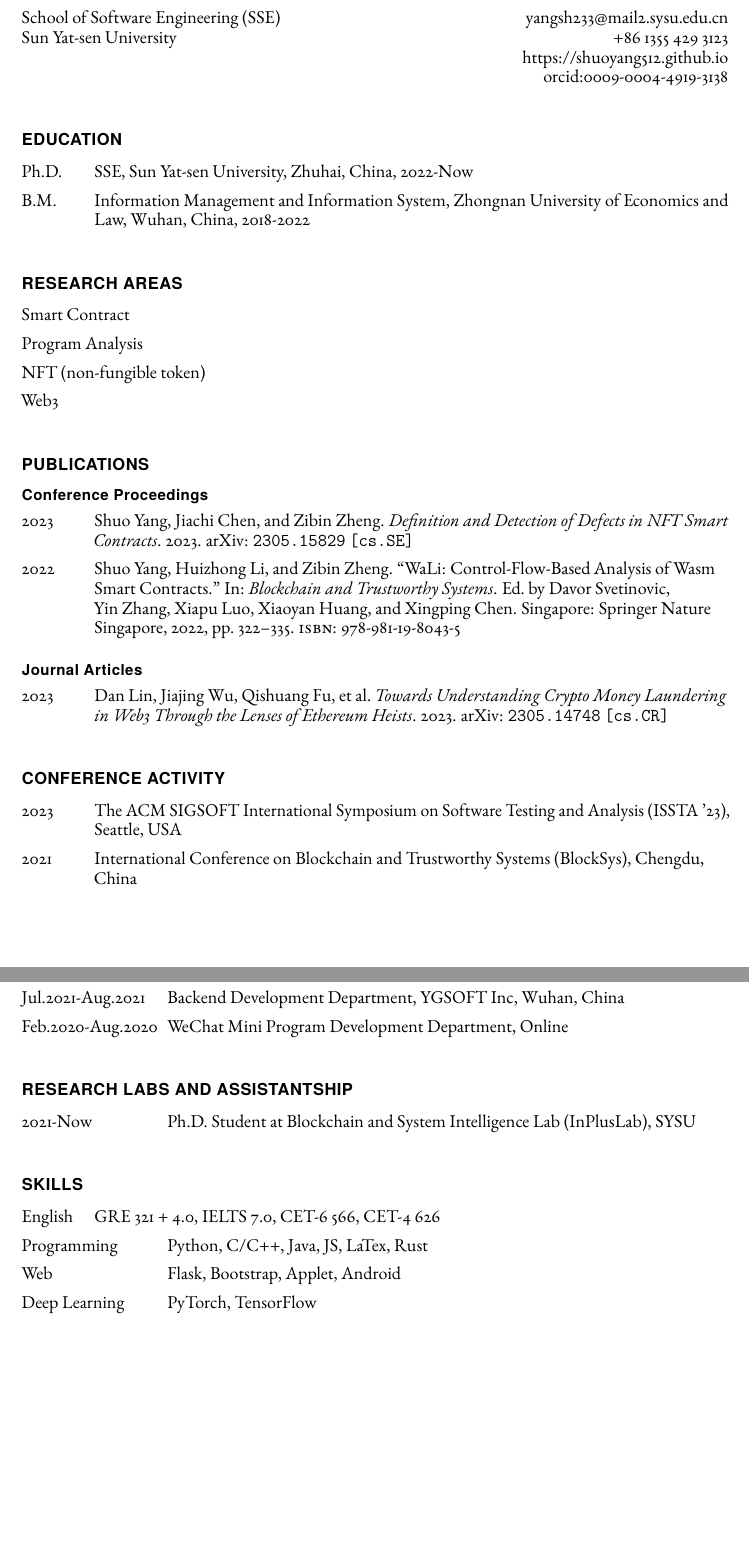
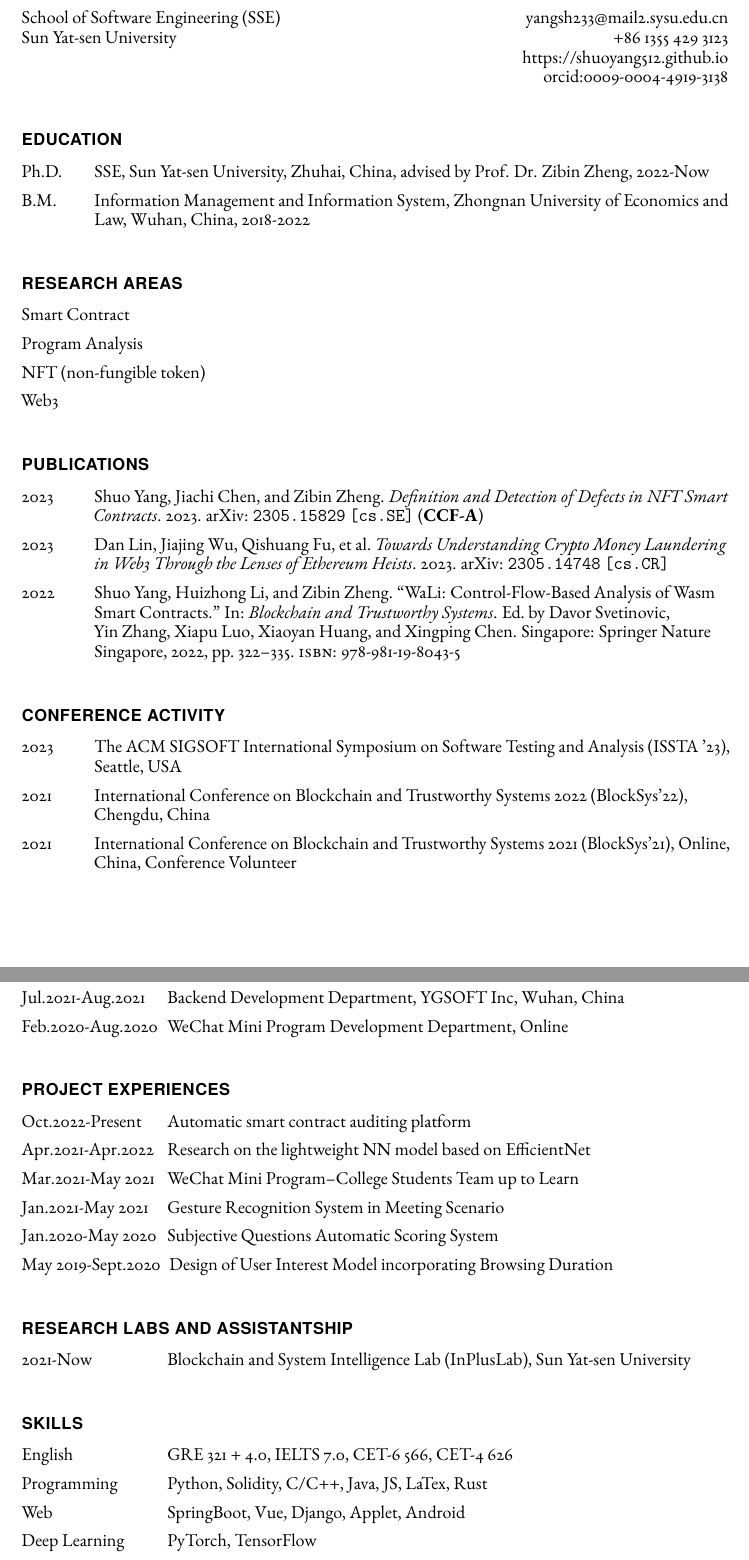
Before and after one commit to shuo-young/my_cv, a LaTeX CV (main_cv.tex): two parts of pages 1 and 2 of 2, joined at a grey line, cut so that both start at the same text. Compiled offline with pdfLaTeX.

Commit message:
update cv

```diff
--- a/main_cv.tex
+++ b/main_cv.tex
@@ -112,7 +112,7 @@
     \section*{Education}
 
     \begin{tablist}
-      \item[Ph.D.] \tab{}SSE, Sun Yat-sen University, Zhuhai, China, 2022-Now
+      \item[Ph.D.] \tab{}SSE, Sun Yat-sen University, Zhuhai, China, advised by \href{http://www.zibinzheng.com/cv}{Prof. Dr. Zibin Zheng}, 2022-Now
       \item[B.M.] \tab{}Information Management and Information System, Zhongnan University of Economics and Law, Wuhan, China, 2018-2022
     \end{tablist}
 
@@ -125,15 +125,10 @@
     \end{itemize}
 
     \section*{Publications}
-    \subsection*{Conference Proceedings}
     \begin{tablist}
-        \item[2023] \tab{}\fullcite{yang2023definition}
+        \item[2023] \tab{}\fullcite{yang2023definition} (\textbf{CCF-A})
+        \item[2023] \tab{}\fullcite{lin2023understanding}
         \item[2022] \tab{}\fullcite{yang2022wali}
-    \end{tablist}
-
-    \subsection*{Journal Articles}
-    \begin{tablist}
-        \item[2023] \tab{}\fullcite{lin2023understanding}
     \end{tablist}
 
     % \section*{INVITED TALKS}
@@ -142,7 +137,8 @@
     \section*{Conference Activity}
     \begin{tablist}
         \item[2023] \tab{}The ACM SIGSOFT International Symposium on Software Testing and Analysis (ISSTA '23), Seattle, USA
-        \item[2021] \tab{}International Conference on Blockchain and Trustworthy Systems (BlockSys), Chengdu, China
+        \item[2021] \tab{}International Conference on Blockchain and Trustworthy Systems 2022 (BlockSys'22), Chengdu, China
+        \item[2021] \tab{}International Conference on Blockchain and Trustworthy Systems 2021 (BlockSys'21), Online, China, Conference Volunteer
     \end{tablist}
 
     \section*{Awards}
@@ -162,6 +158,16 @@
         \item[Feb.2020-Aug.2020] \tab{}WeChat Mini Program Development Department, Online
     \end{tablist}
 
+    \section*{Project Experiences}
+    \begin{tablist}
+        \item[Oct.2022-Present] \tab{}Automatic smart contract auditing platform
+        \item[Apr.2021-Apr.2022] \tab{}Research on the lightweight NN model based on EfficientNet
+        \item[Mar.2021-May 2021] \tab{}WeChat Mini Program--College Students Team up to Learn
+        \item[Jan.2021-May 2021] \tab{}Gesture Recognition System in Meeting Scenario
+        \item[Jan.2020-May 2020] \tab{}Subjective Questions Automatic Scoring System
+        \item[May 2019-Sept.2020] Design of User Interest Model incorporating Browsing Duration
+    \end{tablist}
+
     % \section*{Service}
     % \subsection*{Academic Journal and Conference Peer Review}
     % \begin{itemize}
@@ -175,7 +181,7 @@
 
     \section*{Research Labs and Assistantship}
     \begin{tablist}
-        \item[2021-Now] \tab{}Ph.D. Student at Blockchain and System Intelligence Lab (\href{http://www.inpluslab.com}{InPlusLab}), SYSU
+        \item[2021-Now] \tab{}Blockchain and System Intelligence Lab (\href{http://www.inpluslab.com}{InPlusLab}), Sun Yat-sen University
     \end{tablist}
 
     % \section*{Certificates}
@@ -192,9 +198,9 @@
 
     \section*{Skills}
     \begin{tablist}
-        \item[English] \tab{}GRE 321 + 4.0, IELTS 7.0, CET-6 566, CET-4 626
-        \item[Programming] \tab{}Python, C/C++, Java, JS, LaTex, Rust
-        \item[Web] \tab{}\tab{}Flask, Bootstrap, Applet, Android
+        \item[English] \tab{}\tab{}GRE 321 + 4.0, IELTS 7.0, CET-6 566, CET-4 626
+        \item[Programming] \tab{}Python, Solidity, C/C++, Java, JS, LaTex, Rust
+        \item[Web] \tab{}\tab{}SpringBoot, Vue, Django, Applet, Android
         \item[Deep Learning] \tab{}PyTorch, TensorFlow
     \end{tablist}
 
```
